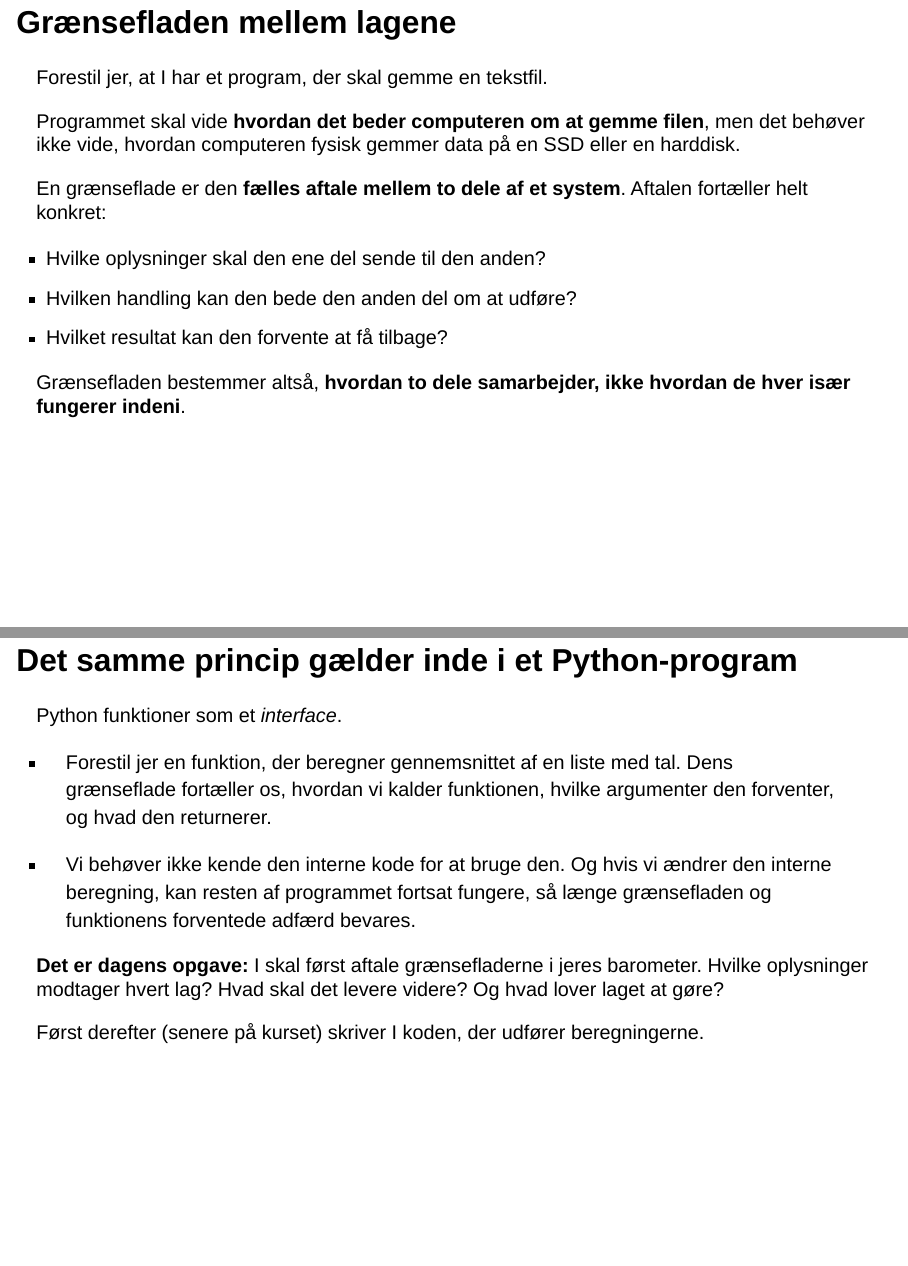
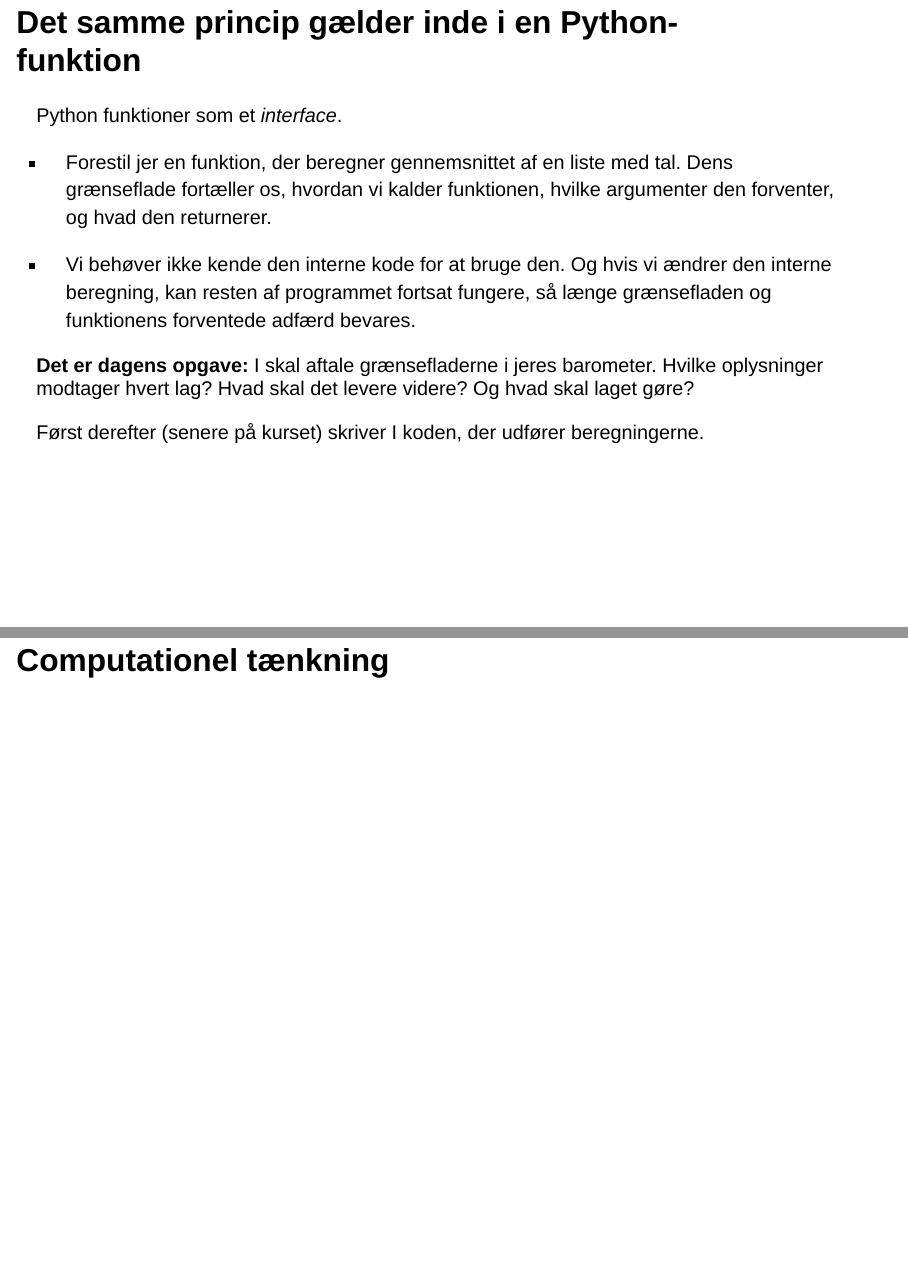
Before and after one commit to jeppeFQ/lektion-3, a Quarto document (index.qmd): pages 19 and 20 of 56 before the commit and pages 19 and 20 of 55 after it, joined at a grey line. Rendered offline with R 4.5, knitr and Pandoc in place of Quarto, with nearby package versions; drawn as Slidy slides in place of the format the file asks for.

Commit message:
klargjorte slides

```diff
--- a/index.qmd
+++ b/index.qmd
@@ -8,7 +8,6 @@ format:
   live-revealjs:
     css:
       - resources/kode-layout.css
-      - resources/slides.css
     include-after-body: "resources/timer.html"
     navigation-mode: linear
     slide-number: c
@@ -186,21 +185,7 @@ Kernighan bruger open source som eksempel på, hvad der sker, når koden er åbe
 
 I gjorde præcis det sidste gang. I forkede mit repository, ændrede i kopien og sendte ændringen tilbage. Det er sådan, meget udvikling af software foregår.
 
-## Grænsefladen mellem lagene
-
-Forestil jer, at I har et program, der skal gemme en tekstfil.
-
-Programmet skal vide **hvordan det beder computeren om at gemme filen**, men det behøver ikke vide, hvordan computeren fysisk gemmer data på en SSD eller en harddisk.
-
-En grænseflade er den **fælles aftale mellem to dele af et system**. Aftalen fortæller helt konkret:
-
-* Hvilke oplysninger skal den ene del sende til den anden?
-* Hvilken handling kan den bede den anden del om at udføre?
-* Hvilket resultat kan den forvente at få tilbage?
-
-Grænsefladen bestemmer altså, **hvordan to dele samarbejder, ikke hvordan de hver især fungerer indeni**.
-
-## Det samme princip gælder inde i et Python-program
+## Det samme princip gælder inde i en Python-funktion
 
 Python funktioner som et *interface*.
 
@@ -209,7 +194,7 @@ Python funktioner som et *interface*.
 - Vi behøver ikke kende den interne kode for at bruge den. Og hvis vi ændrer den interne beregning, kan resten af programmet fortsat fungere, så længe grænsefladen og funktionens forventede adfærd bevares.
 
 ::: {.fragment}
-**Det er dagens opgave:** I skal først aftale grænsefladerne i jeres barometer. Hvilke oplysninger modtager hvert lag? Hvad skal det levere videre? Og hvad lover laget at gøre?
+**Det er dagens opgave:** I skal aftale grænsefladerne i jeres barometer. Hvilke oplysninger modtager hvert lag? Hvad skal det levere videre? Og hvad skal laget gøre?
 
 Først derefter (senere på kurset) skriver I koden, der udfører beregningerne.
 :::
```
Also changed, not shown: docs/search.json, index.qmd (2 more changed lines), 4 other files.
